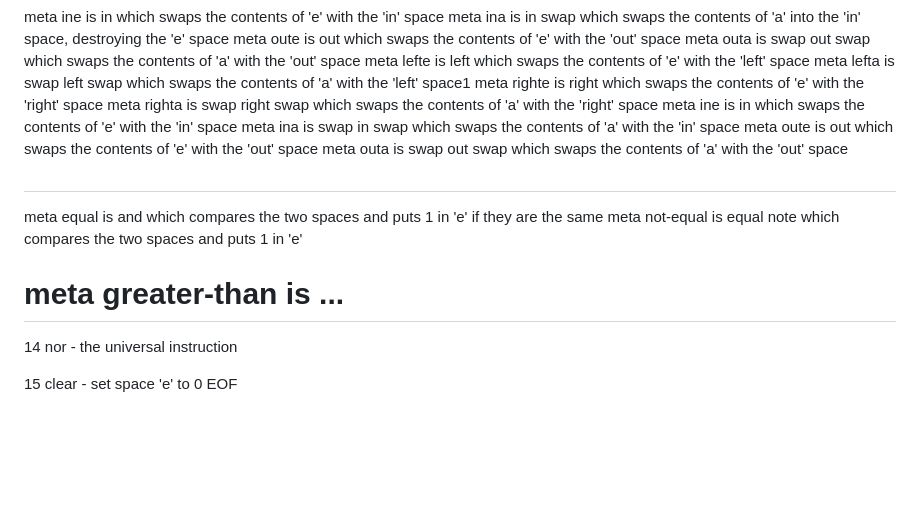
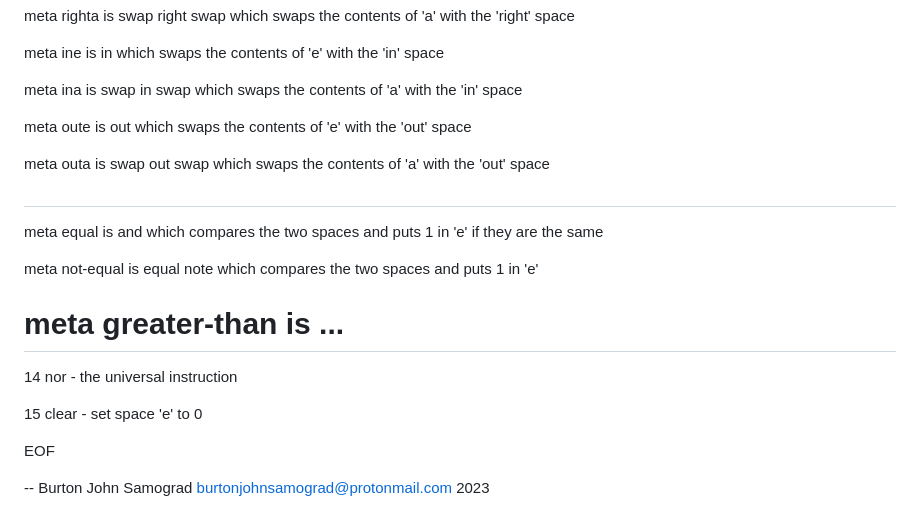
Before and after one commit to scarlet31/scarlet31.github.io, a Markdown page: Saphion-Instruction-Set.md, the part around the change printed below. GitHub-like rendering; blank space fills up the shorter version.

Commit message:
Update Saphion-Instruction-Set.md
Added formatting and signature.

```diff
--- a/Saphion-Instruction-Set.md
+++ b/Saphion-Instruction-Set.md
@@ -76,11 +113,20 @@ meta ina is swap in swap which swaps the contents of 'a' with the 'in' space
 meta oute is out which swaps the contents of 'e' with the 'out' space
+
 meta outa is swap out swap which swaps the contents of 'a' with the 'out' space
 #
 meta equal is and which compares the two spaces and puts 1 in 'e' if they are the same
+
 meta not-equal is equal note which compares the two spaces and puts 1 in 'e'
+
 # meta greater-than is ...
 
 14 nor - the universal instruction
 
 15 clear - set space 'e' to 0
+
 EOF
+
+--
+Burton John Samograd
+burtonjohnsamograd@protonmail.com
+2023
```
Also changed, not shown: other parts of Saphion-Instruction-Set.md (+38 -1 lines).
